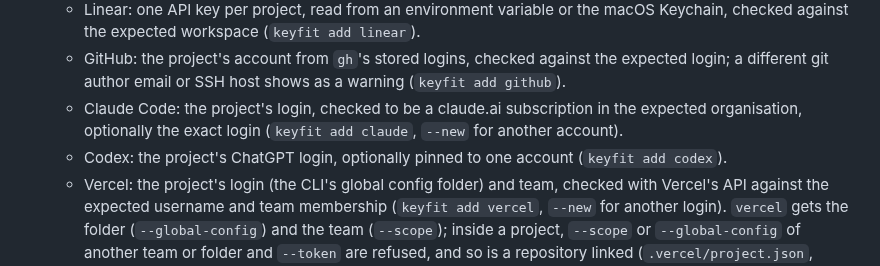
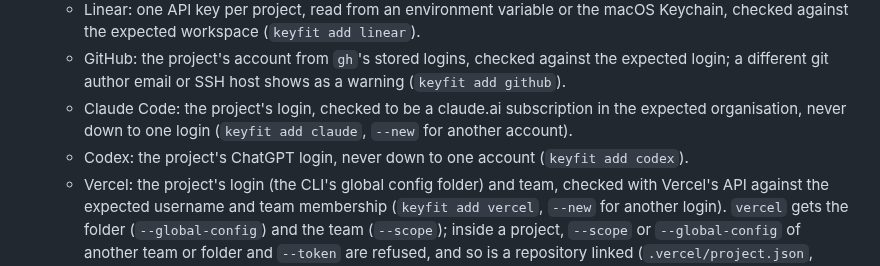
Before and after one commit to getkeyfit/keyfit, a Markdown page: CHANGELOG.md, the part around the change. Rendered like a GitHub page.

```diff
--- a/CHANGELOG.md
+++ b/CHANGELOG.md
@@ -62,8 +62,8 @@ reviews, before anything was published.
   - GitHub: the project's account from `gh`'s stored logins, checked against the expected login;
     a different git author email or SSH host shows as a warning (`keyfit add github`).
   - Claude Code: the project's login, checked to be a claude.ai subscription in the expected
-    organisation, optionally the exact login (`keyfit add claude`, `--new` for another account).
-  - Codex: the project's ChatGPT login, optionally pinned to one account (`keyfit add codex`).
+    organisation, never down to one login (`keyfit add claude`, `--new` for another account).
+  - Codex: the project's ChatGPT login, never down to one account (`keyfit add codex`).
   - Vercel: the project's login (the CLI's global config folder) and team, checked with Vercel's API
     against the expected username and team membership (`keyfit add vercel`, `--new` for another
     login). `vercel` gets the folder (`--global-config`) and the team (`--scope`); inside a project,
```
Also changed, not shown: README.md (+2 -2 lines), docs/accounts.md (+4 -4 lines).
